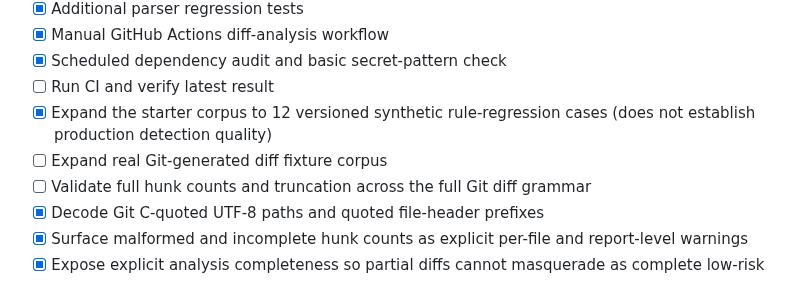
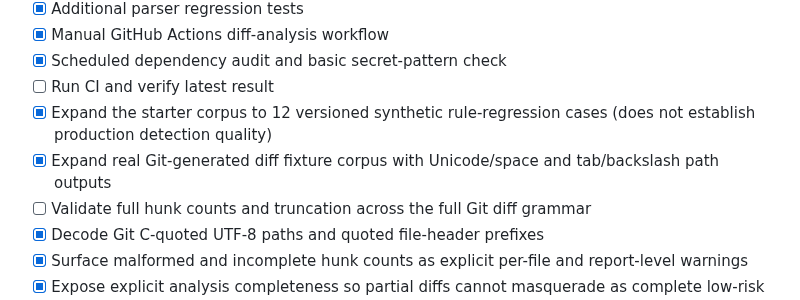
Before and after one commit to kaustubhdua/PatchPilot, a Markdown page: ROADMAP.md, the part around the change. Drawn GitHub-style.

Commit message:
docs(roadmap): record real Git-generated parser fixtures

```diff
--- a/ROADMAP.md
+++ b/ROADMAP.md
@@ -15,7 +15,7 @@ PatchPilot is built in incremental, testable milestones. A checked item means th
 - [x] Scheduled dependency audit and basic secret-pattern check
 - [ ] Run CI and verify latest result
 - [x] Expand the starter corpus to 12 versioned synthetic rule-regression cases (does not establish production detection quality)
-- [ ] Expand real Git-generated diff fixture corpus
+- [x] Expand real Git-generated diff fixture corpus with Unicode/space and tab/backslash path outputs
 - [ ] Validate full hunk counts and truncation across the full Git diff grammar
 - [x] Decode Git C-quoted UTF-8 paths and quoted file-header prefixes
 - [x] Surface malformed and incomplete hunk counts as explicit per-file and report-level warnings
```
